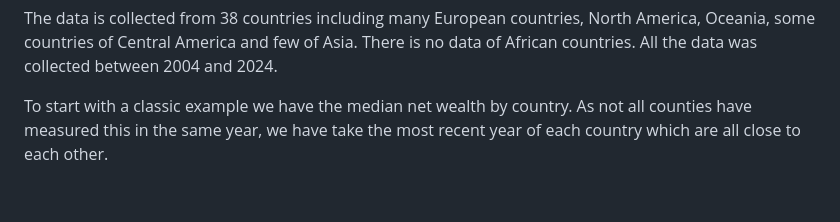
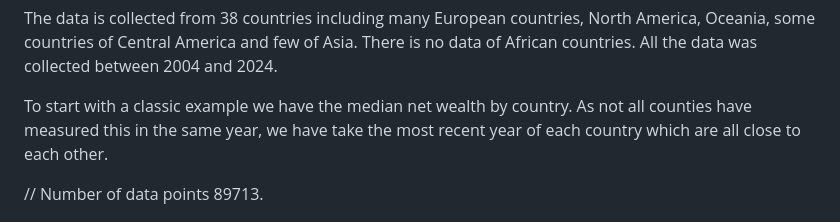
Before and after one commit to com-480-data-visualization/betterlife, a Markdown page: README.md, the part around the change. Rendered like a GitHub page; blank space fills up the shorter version.

Commit message:
N_datapoints

```diff
--- a/README.md
+++ b/README.md
@@ -48,6 +48,8 @@ The data is collected from 38 countries including many European countries, North
 
 To start with a classic example we have the median net wealth by country. As not all counties have measured this in the same year, we have take the most recent year of each country which are all close to each other.
 
+// Number of data points 89713.
+
 ![Histogram of Median net wealth by country](net_wealth.png)
 
 As expected Luxemburg is on the first place by far. Interestingly, Denmark and Latvia are on the last places even behind Chile.
```
